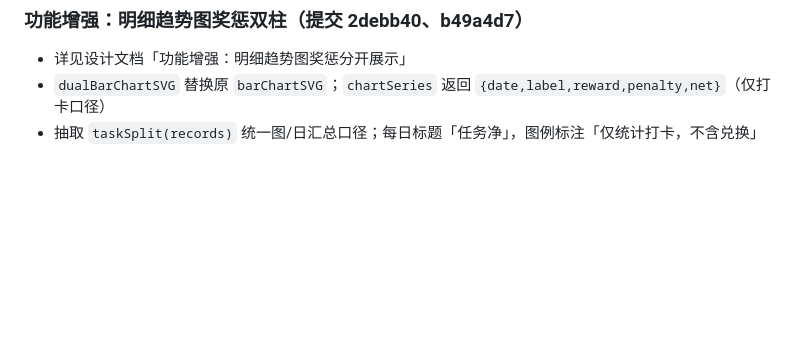
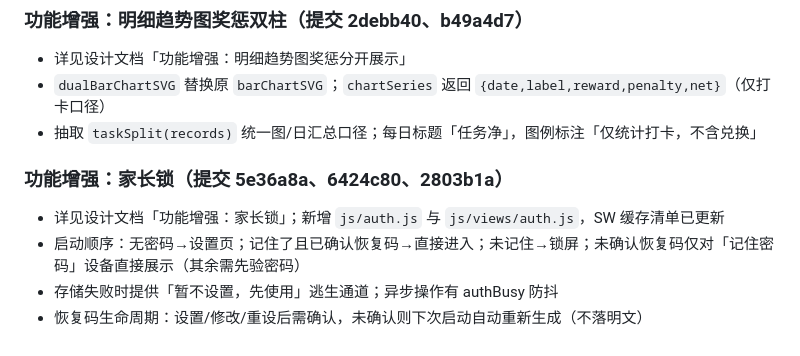
Before and after one commit to scen89/dd-points, a Markdown page: docs/plans/2026-09-15-dd-points-pwa-implementation.md, the part around the change. Rendered like a GitHub page; blank space fills up the shorter version.

```diff
--- a/docs/plans/2026-09-15-dd-points-pwa-implementation.md
+++ b/docs/plans/2026-09-15-dd-points-pwa-implementation.md
@@ -2394,3 +2394,9 @@ git push -u origin main
 - 详见设计文档「功能增强：明细趋势图奖惩分开展示」
 - `dualBarChartSVG` 替换原 `barChartSVG`；`chartSeries` 返回 `{date,label,reward,penalty,net}`（仅打卡口径）
 - 抽取 `taskSplit(records)` 统一图/日汇总口径；每日标题「任务净」，图例标注「仅统计打卡，不含兑换」
+
+### 功能增强：家长锁（提交 5e36a8a、6424c80、2803b1a）
+- 详见设计文档「功能增强：家长锁」；新增 `js/auth.js` 与 `js/views/auth.js`，SW 缓存清单已更新
+- 启动顺序：无密码→设置页；记住了且已确认恢复码→直接进入；未记住→锁屏；未确认恢复码仅对「记住密码」设备直接展示（其余需先验密码）
+- 存储失败时提供「暂不设置，先使用」逃生通道；异步操作有 authBusy 防抖
+- 恢复码生命周期：设置/修改/重设后需确认，未确认则下次启动自动重新生成（不落明文）
```
Also changed, not shown: README.md (+16 -2 lines), docs/plans/2026-09-15-dd-points-pwa-design.md (+10 -0 lines).
